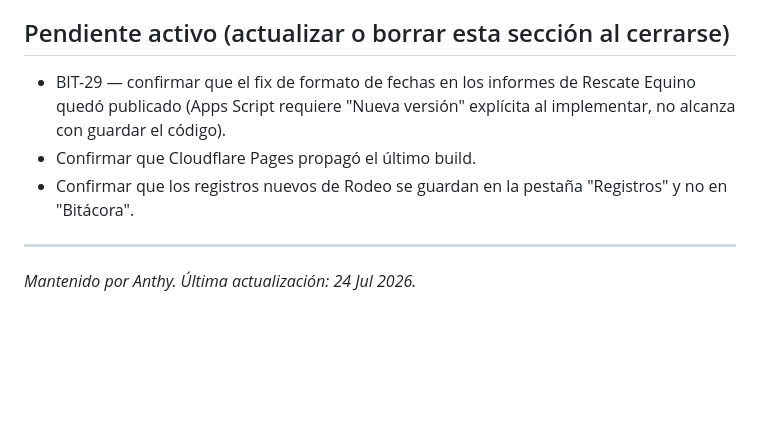
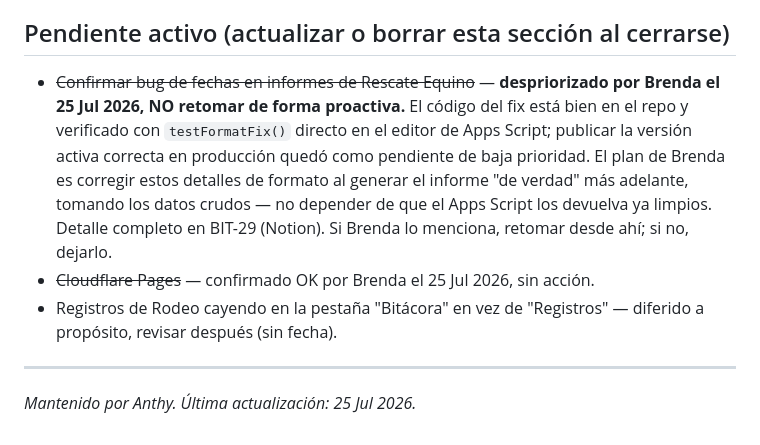
Before and after one commit to rioimpulsodigital/bitacora-de-rodeo, a Markdown page: ANTHY.md, the part around the change. Drawn GitHub-style; blank space fills up the shorter version.

Commit message:
Update ANTHY.md pending items after today's check-in
- Date-format bug in Rescate Equino reports: deprioritized by Brenda,
  not to be revisited proactively. Fix code is correct in the repo
  and verified directly in the Apps Script editor; publishing the
  right version to the live deployment is low-priority, non-blocking.
- Cloudflare Pages: confirmed fine, no action needed.
- Rodeo entries landing in "Bitácora" tab instead of "Registros":
  still deliberately deferred, no target date.

```diff
--- a/ANTHY.md
+++ b/ANTHY.md
@@ -58,9 +58,9 @@ Plataforma modular para gestión de trabajo en terreno. Dos módulos operativos:
 
 ## Pendiente activo (actualizar o borrar esta sección al cerrarse)
 
-- BIT-29 — confirmar que el fix de formato de fechas en los informes de Rescate Equino quedó publicado (Apps Script requiere "Nueva versión" explícita al implementar, no alcanza con guardar el código).
-- Confirmar que Cloudflare Pages propagó el último build.
-- Confirmar que los registros nuevos de Rodeo se guardan en la pestaña "Registros" y no en "Bitácora".
+- ~~Confirmar bug de fechas en informes de Rescate Equino~~ — **despriorizado por Brenda el 25 Jul 2026, NO retomar de forma proactiva.** El código del fix está bien en el repo y verificado con `testFormatFix()` directo en el editor de Apps Script; publicar la versión activa correcta en producción quedó como pendiente de baja prioridad. El plan de Brenda es corregir estos detalles de formato al generar el informe "de verdad" más adelante, tomando los datos crudos — no depender de que el Apps Script los devuelva ya limpios. Detalle completo en BIT-29 (Notion). Si Brenda lo menciona, retomar desde ahí; si no, dejarlo.
+- ~~Cloudflare Pages~~ — confirmado OK por Brenda el 25 Jul 2026, sin acción.
+- Registros de Rodeo cayendo en la pestaña "Bitácora" en vez de "Registros" — diferido a propósito, revisar después (sin fecha).
 
 ---
-*Mantenido por Anthy. Última actualización: 24 Jul 2026.*
+*Mantenido por Anthy. Última actualización: 25 Jul 2026.*
```
